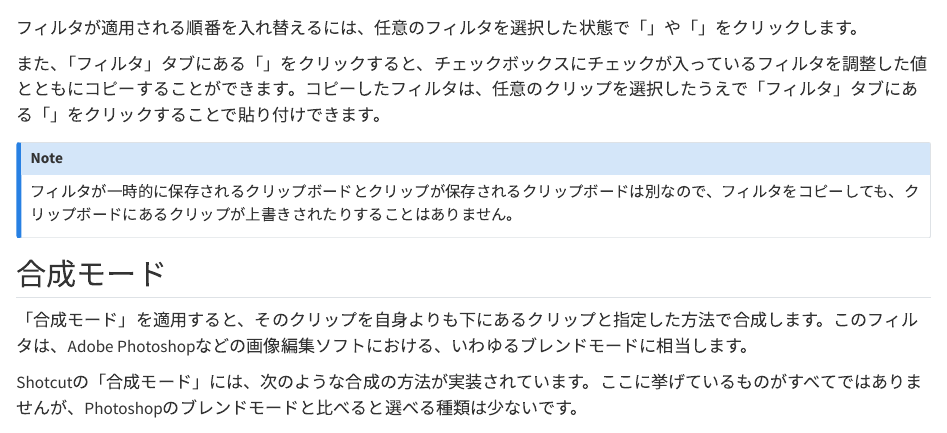
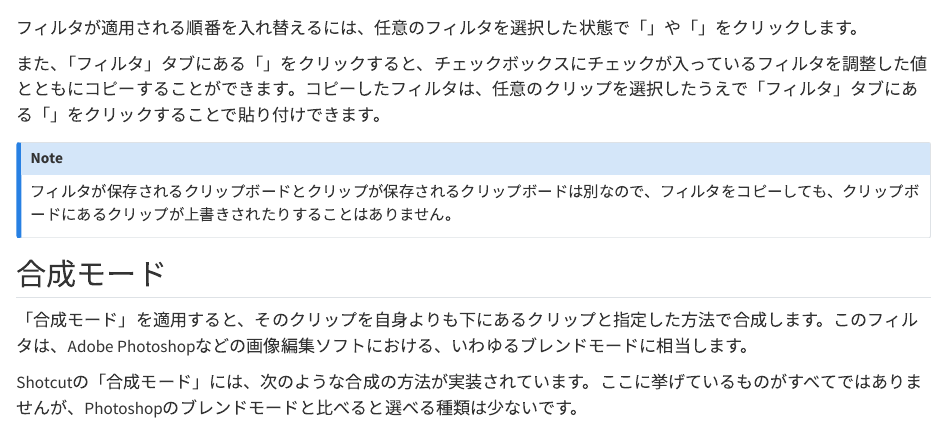
Before and after one commit to paithiov909/shotcut-shiryo, a Quarto document (filter-video.qmd): the page in a window 1100 px wide, from 3060 px down. Rendered offline with R 4.5, knitr and Pandoc in place of Quarto, with nearby package versions.

Commit message:
2024-05-27 2

```diff
--- a/filter-video.qmd
+++ b/filter-video.qmd
@@ -80,7 +80,7 @@
 また、「フィルタ」タブにある「[]{.shotcut-icon .edit-copy}」をクリックすると、チェックボックスにチェックが入っているフィルタを調整した値とともにコピーすることができます。コピーしたフィルタは、任意のクリップを選択したうえで「フィルタ」タブにある「[]{.shotcut-icon .edit-paste}」をクリックすることで貼り付けできます。
 
 :::{.callout-note}
-フィルタが一時的に保存されるクリップボードとクリップが保存されるクリップボードは別なので、フィルタをコピーしても、クリップボードにあるクリップが上書きされたりすることはありません。
+フィルタが保存されるクリップボードとクリップが保存されるクリップボードは別なので、フィルタをコピーしても、クリップボードにあるクリップが上書きされたりすることはありません。
 :::
 
 ## 合成モード
```
Also changed, not shown: index.qmd (+1 -1 lines), docs/search.json, 3 other files.
